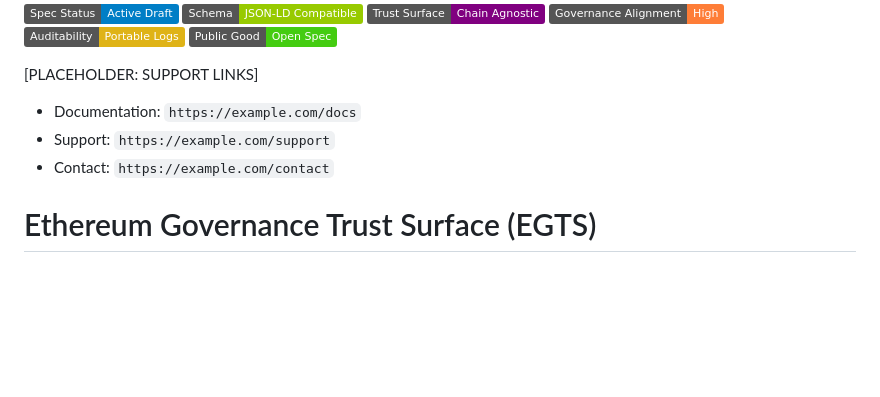
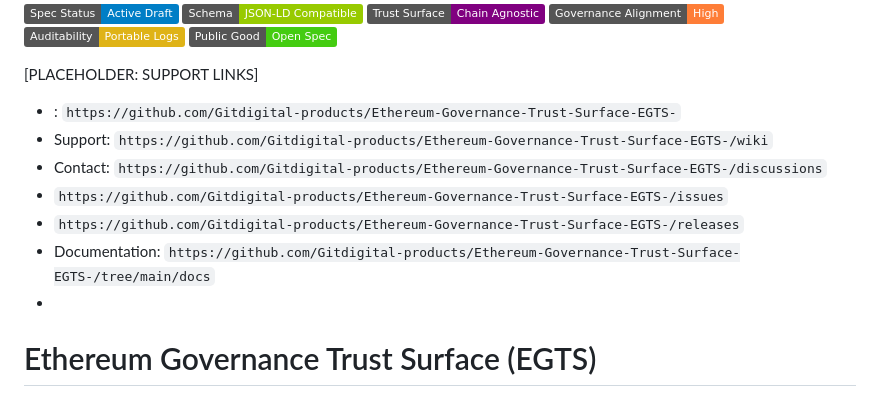
Before and after one commit to Gitdigital-products/Ethereum-Governance-Trust-Surface-EGTS-, a Markdown page: README.md, the part around the change. Rendered like a GitHub page; badges without logos; blank space fills up the shorter version.

Commit message:
Update README.md
Signed-off-by: Richard Kindler <223166946+RickCreator87@users.noreply.github.com>

```diff
--- a/README.md
+++ b/README.md
@@ -44,12 +44,13 @@ etsc-core/
 [![Public Good: Open Spec](https://img.shields.io/badge/Public%20Good-Open%20Spec-brightgreen)]()
 
 [PLACEHOLDER: SUPPORT LINKS]
-- Documentation: `https://example.com/docs`
-- Support: `https://example.com/support`
-- Contact: `https://example.com/contact`
-
-
-
+- : `https://github.com/Gitdigital-products/Ethereum-Governance-Trust-Surface-EGTS-`
+- Support: `https://github.com/Gitdigital-products/Ethereum-Governance-Trust-Surface-EGTS-/wiki`
+- Contact: `https://github.com/Gitdigital-products/Ethereum-Governance-Trust-Surface-EGTS-/discussions`
+- `https://github.com/Gitdigital-products/Ethereum-Governance-Trust-Surface-EGTS-/issues`
+- `https://github.com/Gitdigital-products/Ethereum-Governance-Trust-Surface-EGTS-/releases`
+- Documentation: `https://github.com/Gitdigital-products/Ethereum-Governance-Trust-Surface-EGTS-/tree/main/docs`
+-
 # Ethereum Governance Trust Surface (EGTS)
 A modular, chain‑agnostic trust‑surface framework for governance, auditability, and contributor legitimacy across Ethereum ecosystems.
 
```
